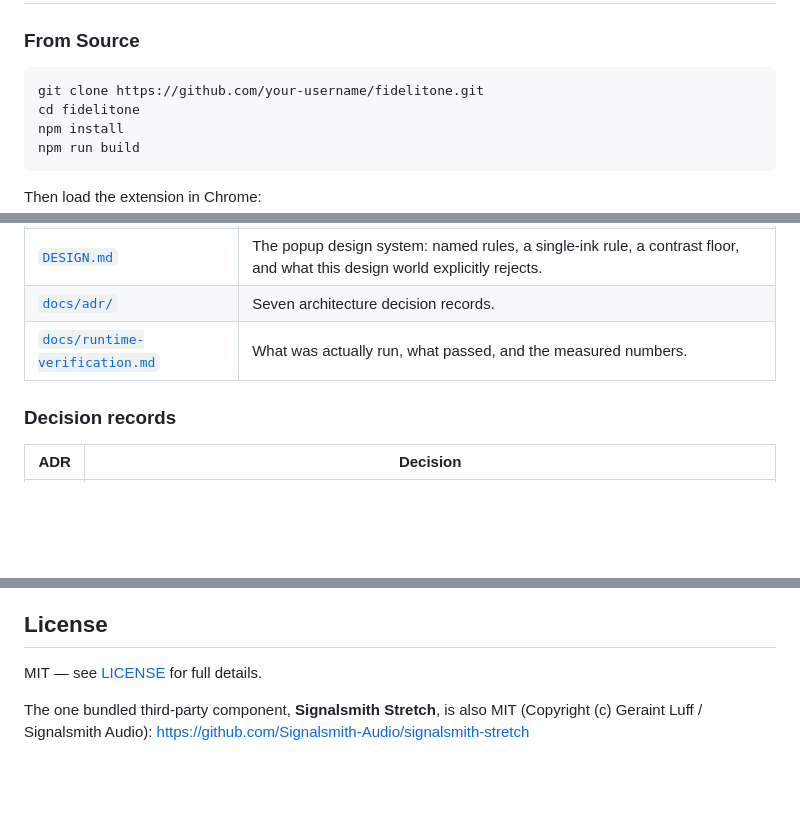
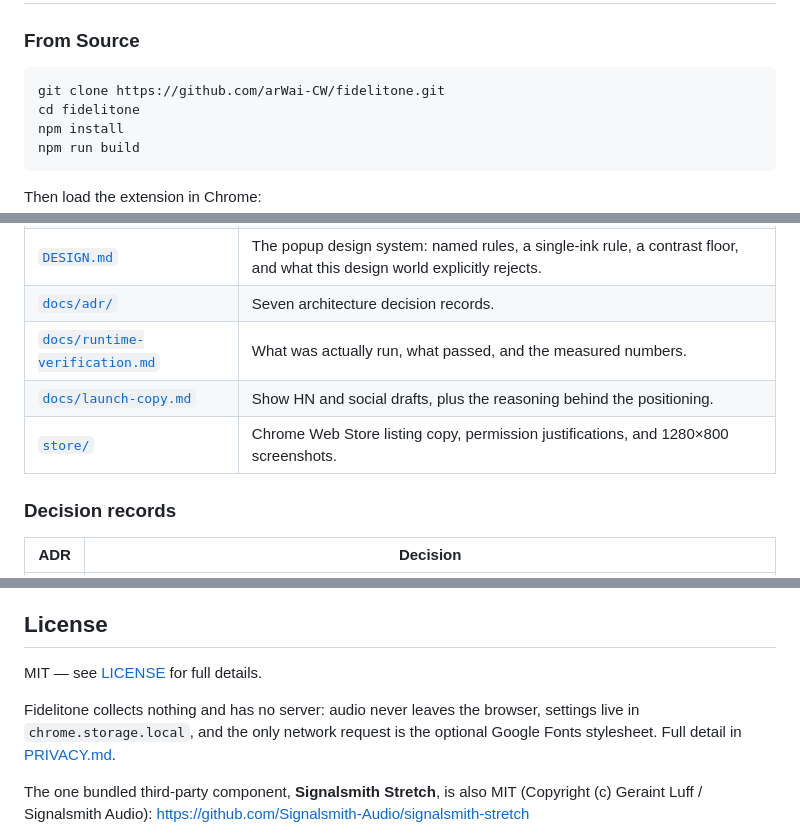
Before and after one commit to arWai-CW/Fidelitone, a Markdown page: README.md, 3 parts joined by grey strips. GitHub-like rendering; blank space fills up the shorter version.

````diff
--- a/README.md
+++ b/README.md
@@ -50,7 +50,7 @@ string.
 ### From Source
 
 ```bash
-git clone https://github.com/your-username/fidelitone.git
+git clone https://github.com/arWai-CW/fidelitone.git
 cd fidelitone
 npm install
 npm run build
@@ -273,6 +273,8 @@ the code. Start here:
 | [`DESIGN.md`](DESIGN.md) | The popup design system: named rules, a single-ink rule, a contrast floor, and what this design world explicitly rejects. |
 | [`docs/adr/`](docs/adr/) | Seven architecture decision records. |
 | [`docs/runtime-verification.md`](docs/runtime-verification.md) | What was actually run, what passed, and the measured numbers. |
+| [`docs/launch-copy.md`](docs/launch-copy.md) | Show HN and social drafts, plus the reasoning behind the positioning. |
+| [`store/`](store/) | Chrome Web Store listing copy, permission justifications, and 1280×800 screenshots. |
 
 ### Decision records
 
@@ -294,6 +296,10 @@ is not a record of judgement.
 
 MIT — see [LICENSE](LICENSE) for full details.
 
+Fidelitone collects nothing and has no server: audio never leaves the browser,
+settings live in `chrome.storage.local`, and the only network request is the
+optional Google Fonts stylesheet. Full detail in [PRIVACY.md](PRIVACY.md).
+
 The one bundled third-party component, **Signalsmith Stretch**, is also MIT
 (Copyright (c) Geraint Luff / Signalsmith Audio):
 https://github.com/Signalsmith-Audio/signalsmith-stretch
````
Also changed, not shown: PRIVACY.md (added, +68 -0 lines), docs/launch-copy.md (added, +175 -0 lines), store/README.md (added, +152 -0 lines), store/01-immediate-transpose.png (added), store/02-accompaniment-lowband.png (added), store/03-honest-state.png (added).
